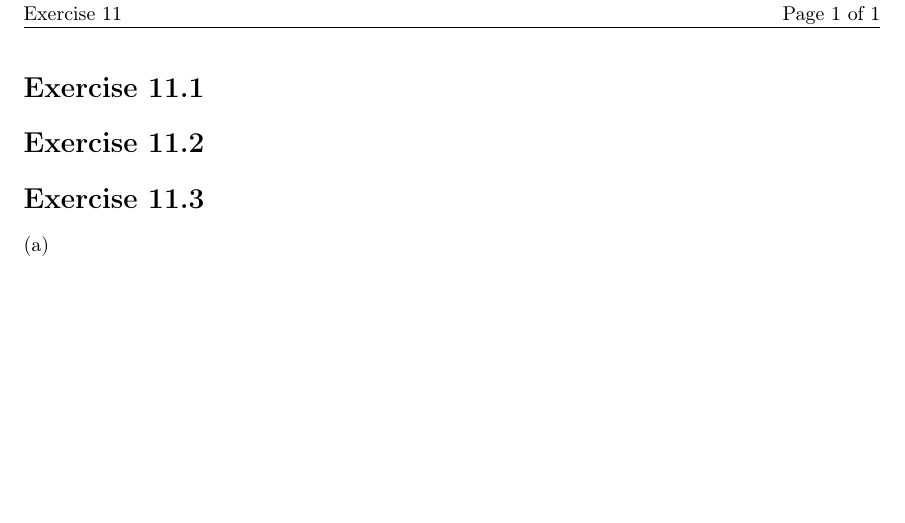
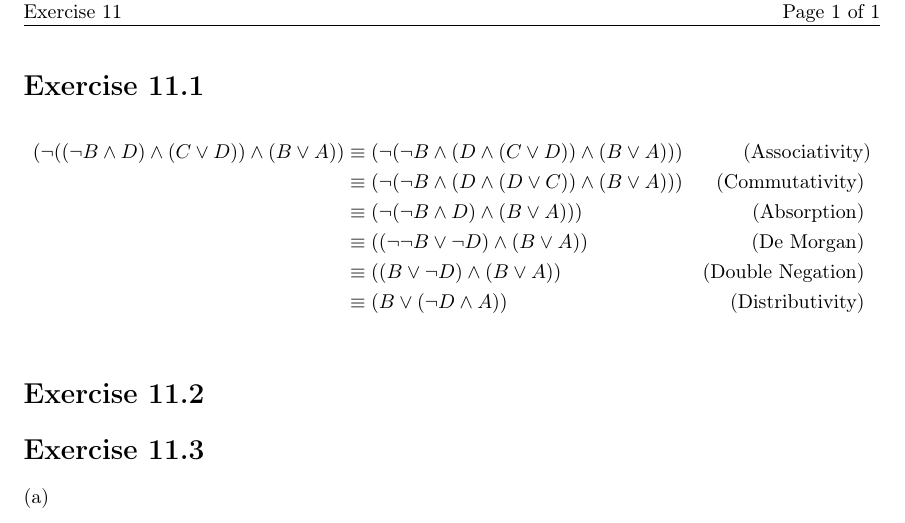
Before and after one commit to EphraimSiegfried/discrete_math, a LaTeX problem sheet (exercises/sheet11/sheet11.tex): part of the page, cut so that both start at the same text, the shorter picture padded with empty space. Compiled offline with pdfLaTeX.

Commit message:
finish ex11.1

```diff
--- a/exercises/sheet11/sheet11.tex
+++ b/exercises/sheet11/sheet11.tex
@@ -40,8 +40,14 @@
 
 
 \section*{Exercise \homeworkNumber.1}
-
-
+\begin{align*}
+	(\neg((\neg B \land D) \land (C \lor D)) \land (B \lor A)) & \equiv (\neg(\neg B \land (D \land (C \lor D)) \land (B \lor A))) & \text{(Associativity)}    \\
+	                                                           & \equiv (\neg(\neg B \land (D \land (D \lor C)) \land (B \lor A))) & \text{(Commutativity) }   \\
+	                                                           & \equiv (\neg(\neg B \land D) \land (B \lor A)))                   & \text{(Absorption) }      \\
+	                                                           & \equiv ((\neg\neg B \lor \neg D) \land (B \lor A))                & \text{ (De Morgan) }      \\
+	                                                           & \equiv ((B \lor \neg D) \land (B \lor A))                         & \text{(Double Negation) } \\
+	                                                           & \equiv (B \lor ( \neg D \land A))                                 & \text{(Distributivity) }  \\
+\end{align*}
 
 
 \section*{Exercise \homeworkNumber.2}
```
Also changed, not shown: exercises/sheet11/sheet11.pdf (added).
